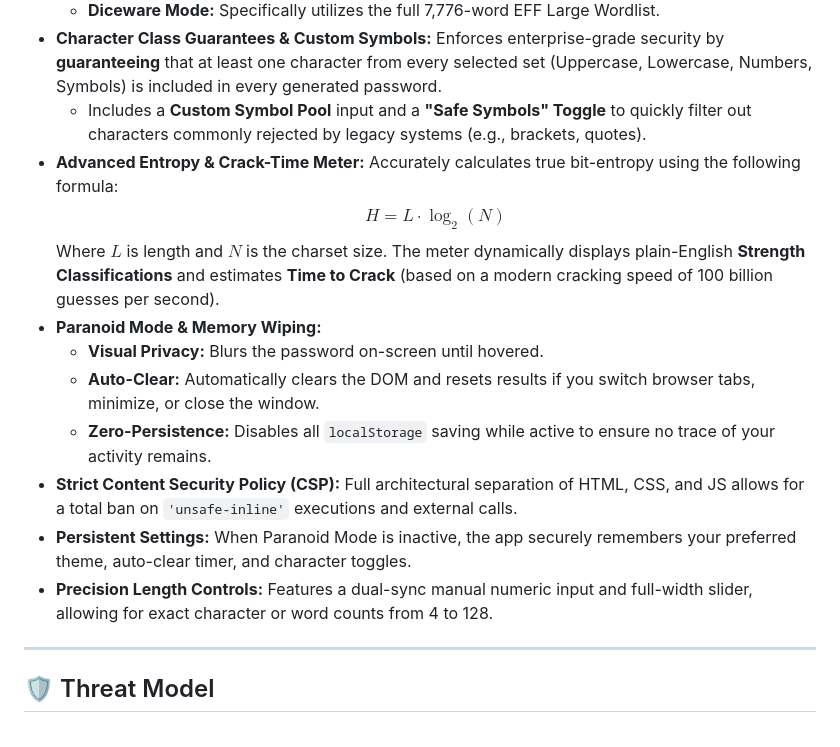
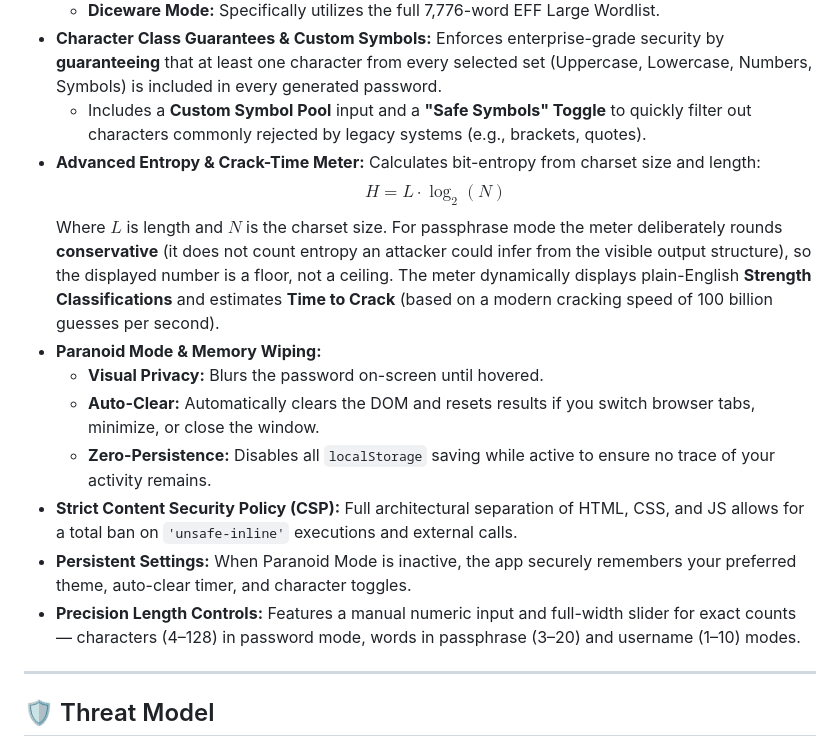
Before and after one commit to jakubgt/homelab-vault-gen, a Markdown page: README.md, the part around one of its changes. Drawn GitHub-style.

```diff
--- a/README.md
+++ b/README.md
@@ -16,16 +19,16 @@ Unlike many online generators or complex Webpack-compiled tools, this generator
     * **Diceware Mode:** Specifically utilizes the full 7,776-word EFF Large Wordlist.
 * **Character Class Guarantees & Custom Symbols:** Enforces enterprise-grade security by **guaranteeing** that at least one character from every selected set (Uppercase, Lowercase, Numbers, Symbols) is included in every generated password.
     * Includes a **Custom Symbol Pool** input and a **"Safe Symbols" Toggle** to quickly filter out characters commonly rejected by legacy systems (e.g., brackets, quotes).
-* **Advanced Entropy & Crack-Time Meter:** Accurately calculates true bit-entropy using the following formula:
+* **Advanced Entropy & Crack-Time Meter:** Calculates bit-entropy from charset size and length:
   $$H = L \cdot \log_{2}(N)$$
-  Where $L$ is length and $N$ is the charset size. The meter dynamically displays plain-English **Strength Classifications** and estimates **Time to Crack** (based on a modern cracking speed of 100 billion guesses per second).
+  Where $L$ is length and $N$ is the charset size. For passphrase mode the meter deliberately rounds **conservative** (it does not count entropy an attacker could infer from the visible output structure), so the displayed number is a floor, not a ceiling. The meter dynamically displays plain-English **Strength Classifications** and estimates **Time to Crack** (based on a modern cracking speed of 100 billion guesses per second).
 * **Paranoid Mode & Memory Wiping:**
     * **Visual Privacy:** Blurs the password on-screen until hovered.
     * **Auto-Clear:** Automatically clears the DOM and resets results if you switch browser tabs, minimize, or close the window.
     * **Zero-Persistence:** Disables all `localStorage` saving while active to ensure no trace of your activity remains.
 * **Strict Content Security Policy (CSP):** Full architectural separation of HTML, CSS, and JS allows for a total ban on `'unsafe-inline'` executions and external calls.
 * **Persistent Settings:** When Paranoid Mode is inactive, the app securely remembers your preferred theme, auto-clear timer, and character toggles.
-* **Precision Length Controls:** Features a dual-sync manual numeric input and full-width slider, allowing for exact character or word counts from 4 to 128.
+* **Precision Length Controls:** Features a manual numeric input and full-width slider for exact counts — characters (4–128) in password mode, words in passphrase (3–20) and username (1–10) modes.
 
 ---
 
```
Also changed, not shown: other parts of README.md (+30 -12 lines).
